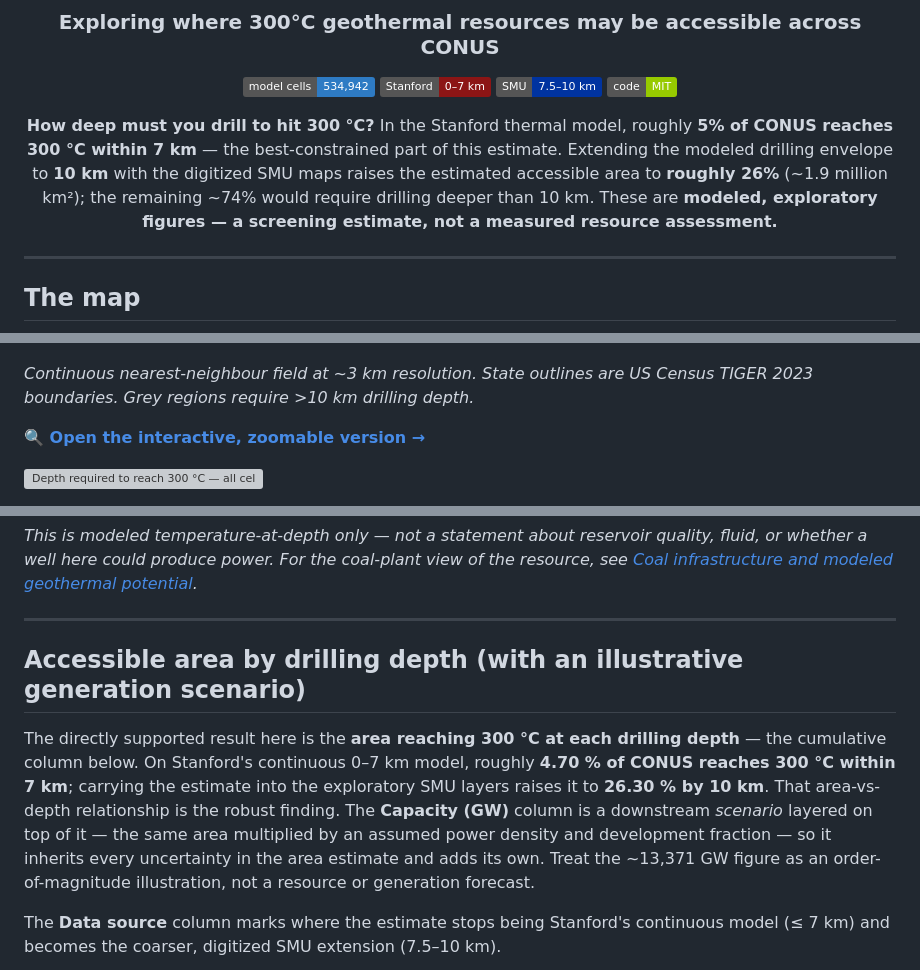
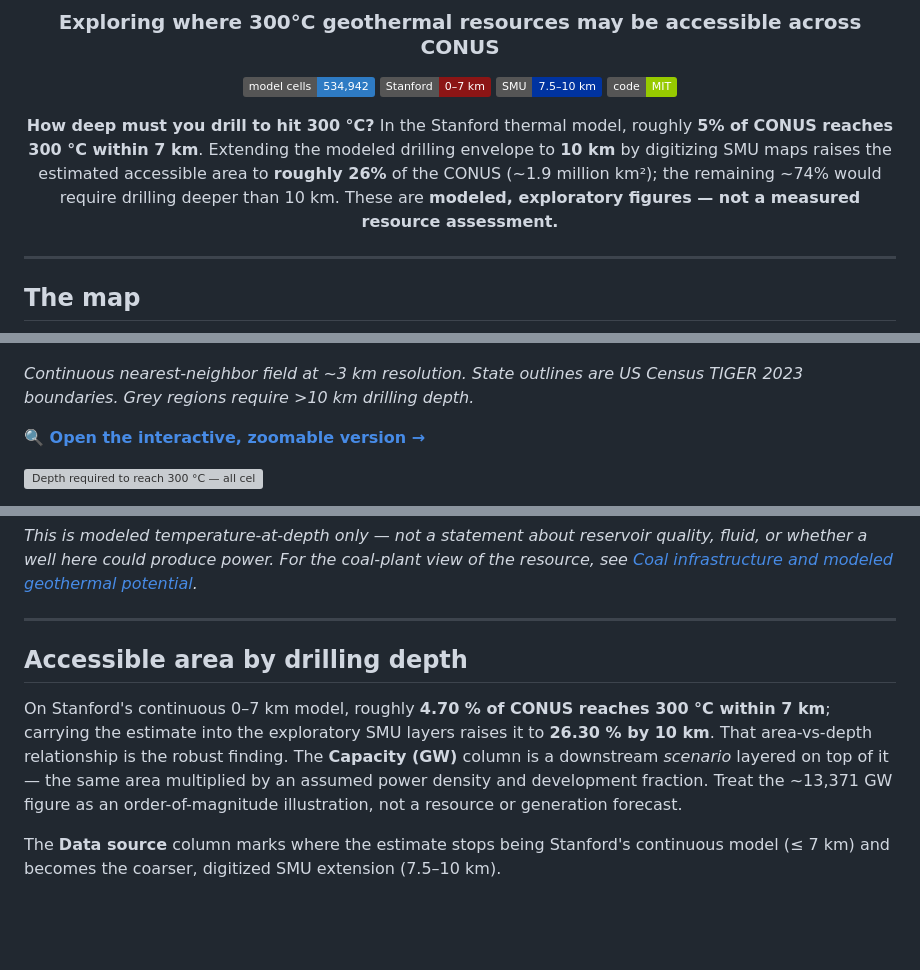
Before and after one commit to chrissmithphd/conus-geothermal-300c, a Markdown page: README.md, 3 parts joined by grey strips. Drawn GitHub-style; badges without logos; blank space fills up the shorter version; grey boxes are pictures that could not be loaded.

Commit message:
Revise README for clarity and conciseness

```diff
--- a/README.md
+++ b/README.md
@@ -10,7 +10,7 @@
 [![License](https://img.shields.io/badge/code-MIT-green)](#license)
 
 **How deep must you drill to hit 300 °C?**
-In the Stanford thermal model, roughly **5% of CONUS reaches 300 °C within 7 km** — the best-constrained part of this estimate. Extending the modeled drilling envelope to **10 km** with the digitized SMU maps raises the estimated accessible area to **roughly 26%** (~1.9 million km²); the remaining ~74% would require drilling deeper than 10 km. These are **modeled, exploratory figures — a screening estimate, not a measured resource assessment.**
+In the Stanford thermal model, roughly **5% of CONUS reaches 300 °C within 7 km**. Extending the modeled drilling envelope to **10 km** by digitizing SMU maps raises the estimated accessible area to **roughly 26%** of the CONUS (~1.9 million km²); the remaining ~74% would require drilling deeper than 10 km. These are **modeled, exploratory figures — not a measured resource assessment.**
 
 </div>
 
@@ -20,7 +20,7 @@ In the Stanford thermal model, roughly **5% of CONUS reaches 300 °C within 7 km
 
 ![Depth required to reach 300 °C — continuous field](plots/depth_to_300c_heatmap.png)
 
-*Continuous nearest-neighbour field at ~3 km resolution. State outlines are US Census
+*Continuous nearest-neighbor field at ~3 km resolution. State outlines are US Census
 TIGER 2023 boundaries. Grey regions require >10 km drilling depth.*
 
 **🔍 [Open the interactive, zoomable version →](https://chrissmithphd.github.io/conus-geothermal-300c/)**
@@ -73,15 +73,13 @@ whether a well here could produce power. For the coal-plant view of the resource
 
 ---
 
-## Accessible area by drilling depth (with an illustrative generation scenario)
+## Accessible area by drilling depth
 
-The directly supported result here is the **area reaching 300 °C at each drilling depth** — the
-cumulative column below. On Stanford's continuous 0–7 km model, roughly **4.70 % of CONUS reaches
-300 °C within 7 km**; carrying the estimate into the exploratory SMU layers raises it to
+On Stanford's continuous 0–7 km model, roughly **4.70 % of CONUS reaches 300 °C within 7 km**;
+carrying the estimate into the exploratory SMU layers raises it to
 **26.30 % by 10 km**. That area-vs-depth relationship is the robust finding. The **Capacity (GW)**
 column is a downstream *scenario* layered on top of it — the same area multiplied by an assumed
-power density and development fraction — so it inherits every uncertainty in the area estimate and
-adds its own. Treat the ~13,371 GW figure as an order-of-magnitude illustration, not a resource or
+power density and development fraction. Treat the ~13,371 GW figure as an order-of-magnitude illustration, not a resource or
 generation forecast.
 
 The **Data source** column marks where the estimate stops being Stanford's continuous model
```
Also changed, not shown: other parts of README.md (+1 -1 lines).
